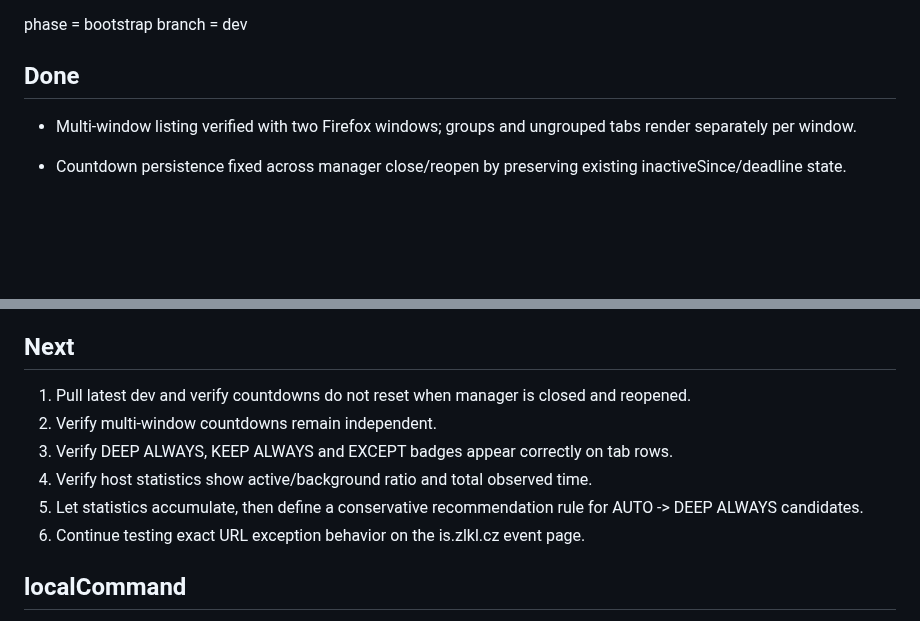
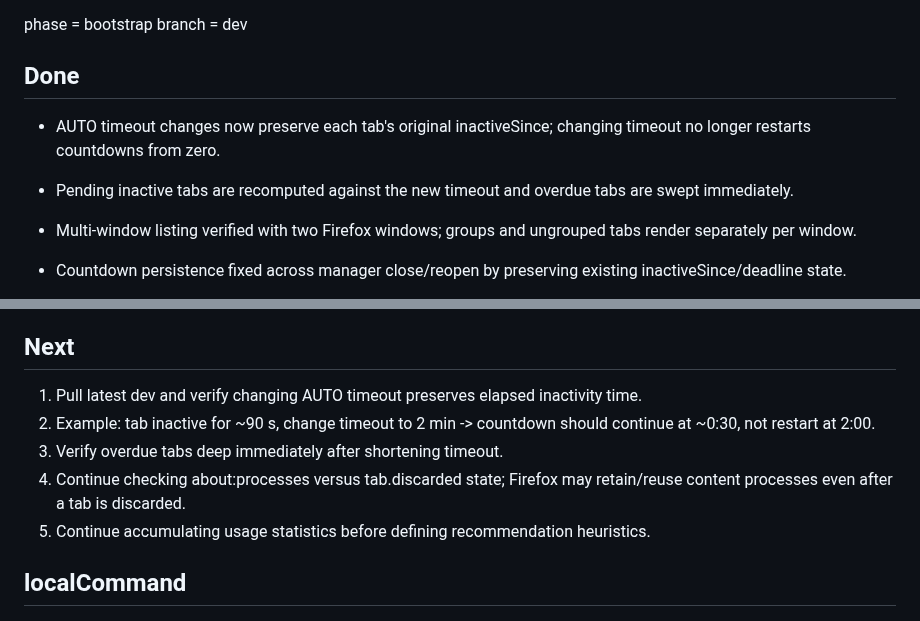
Before and after one commit to dvestezarzlkl/firefox-workspace-manager, a Markdown page: workstate.md, 2 parts joined by grey strips. Drawn GitHub-style; blank space fills up the shorter version.

Commit message:
docs: record preserved inactivity deadlines on settings changes

```diff
--- a/workstate.md
+++ b/workstate.md
@@ -8,6 +8,9 @@ phase = bootstrap
 branch = dev
 
 ## Done
+
+- AUTO timeout changes now preserve each tab's original inactiveSince; changing timeout no longer restarts countdowns from zero.
+- Pending inactive tabs are recomputed against the new timeout and overdue tabs are swept immediately.
 
 - Multi-window listing verified with two Firefox windows; groups and ungrouped tabs render separately per window.
 - Countdown persistence fixed across manager close/reopen by preserving existing inactiveSince/deadline state.
@@ -68,12 +71,11 @@ branch = dev
 
 ## Next
 
-1. Pull latest dev and verify countdowns do not reset when manager is closed and reopened.
-2. Verify multi-window countdowns remain independent.
-3. Verify DEEP ALWAYS, KEEP ALWAYS and EXCEPT badges appear correctly on tab rows.
-4. Verify host statistics show active/background ratio and total observed time.
-5. Let statistics accumulate, then define a conservative recommendation rule for AUTO -> DEEP ALWAYS candidates.
-6. Continue testing exact URL exception behavior on the is.zlkl.cz event page.
+1. Pull latest dev and verify changing AUTO timeout preserves elapsed inactivity time.
+2. Example: tab inactive for ~90 s, change timeout to 2 min -> countdown should continue at ~0:30, not restart at 2:00.
+3. Verify overdue tabs deep immediately after shortening timeout.
+4. Continue checking about:processes versus tab.discarded state; Firefox may retain/reuse content processes even after a tab is discarded.
+5. Continue accumulating usage statistics before defining recommendation heuristics.
 
 ## localCommand
 
```
